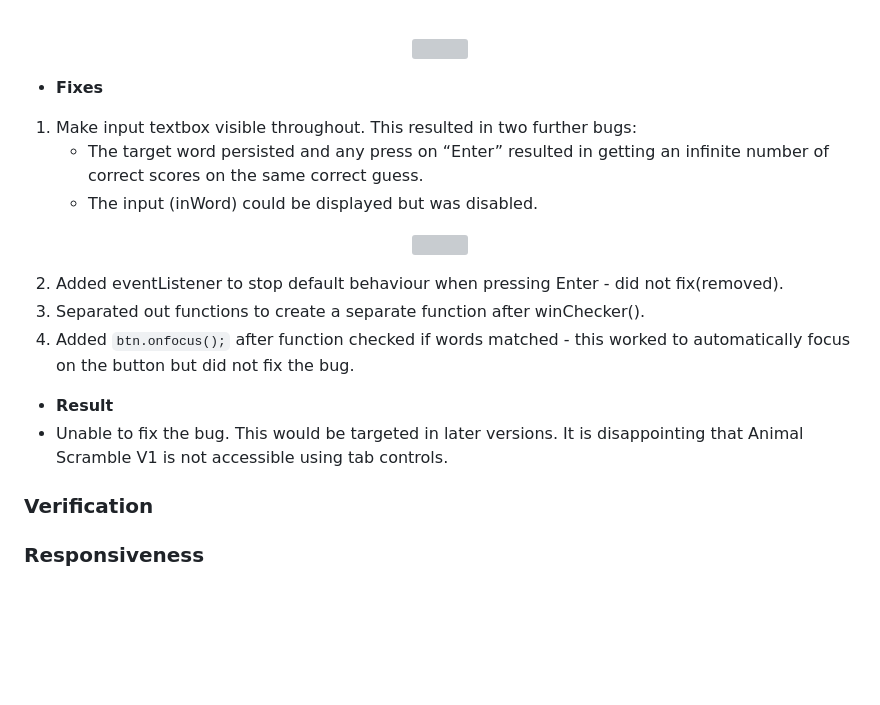
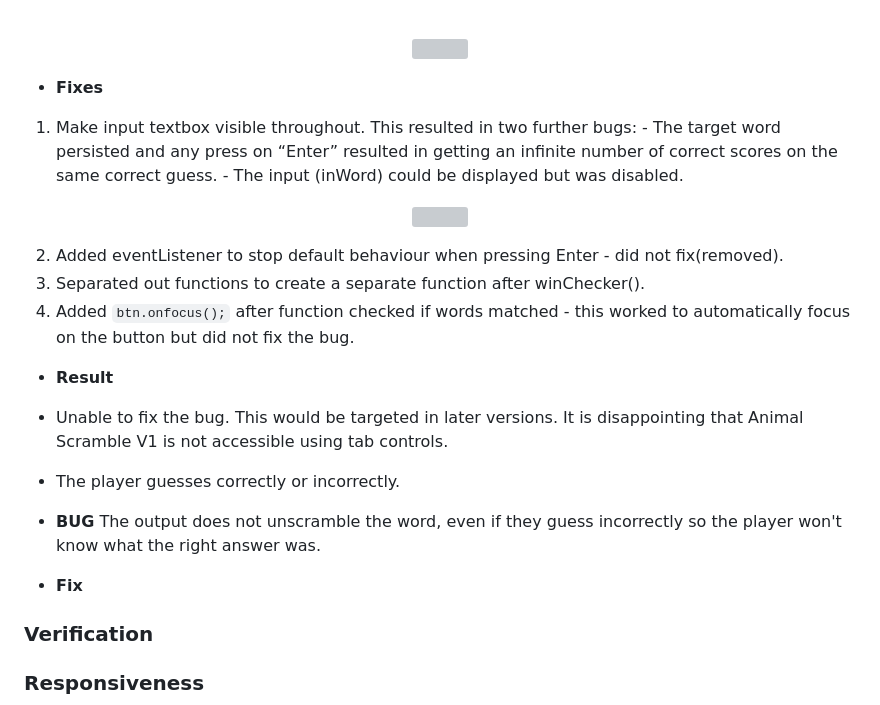
Before and after one commit to jeskodes/word-scramble, a Markdown page: README.md, the part around one of its changes. Rendered like a GitHub page; blank space fills up the shorter version; grey boxes are pictures that could not be loaded.

Commit message:
Add bug readme

```diff
--- a/README.md
+++ b/README.md
@@ -391,15 +391,11 @@ In future I would carefully plan how I want the anchor links to be styled to kee
 </br>
 
 - **Fixes**
- 1. Make input textbox visible throughout.  This resulted in two further bugs:
-    - The target word persisted and any press on “Enter” resulted in getting an infinite number of correct scores on the same correct guess.
-    - The input (inWord) could be displayed but was disabled.
+
+1. Make input textbox visible throughout. This resulted in two further bugs: - The target word persisted and any press on “Enter” resulted in getting an infinite number of correct scores on the same correct guess. - The input (inWord) could be displayed but was disabled.
 <p align = "center">
   <img src="documentation\fix1-bug-ax-tab.png" width="60%"/>
 </p>
-
-
-
 
 2. Added eventListener to stop default behaviour when pressing Enter - did not fix(removed).
 3. Separated out functions to create a separate function after winChecker().
@@ -407,6 +403,10 @@ In future I would carefully plan how I want the anchor links to be styled to kee
 
 - **Result**
 - Unable to fix the bug. This would be targeted in later versions. It is disappointing that Animal Scramble V1 is not accessible using tab controls.
+
+- The player guesses correctly or incorrectly.
+- **BUG** The output does not unscramble the word, even if they guess incorrectly so the player won't know what the right answer was.
+- **Fix**
 
 ### Verification
 
```
Also changed, not shown: other parts of README.md (+3 -3 lines).
